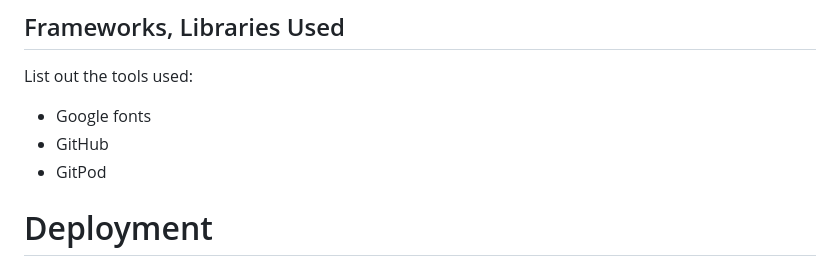
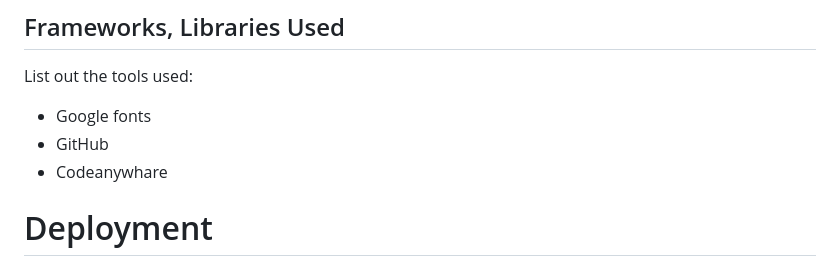
Before and after one commit to AdamFiejtek/animals-quiz, a Markdown page: README.md, the part around the change. GitHub-like rendering.

```diff
--- a/README.md
+++ b/README.md
@@ -202,7 +202,7 @@ Desktop version:
 List out the tools used:
 - Google fonts
 - GitHub
-- GitPod
+- Codeanywhare
 
 
 # Deployment
```
